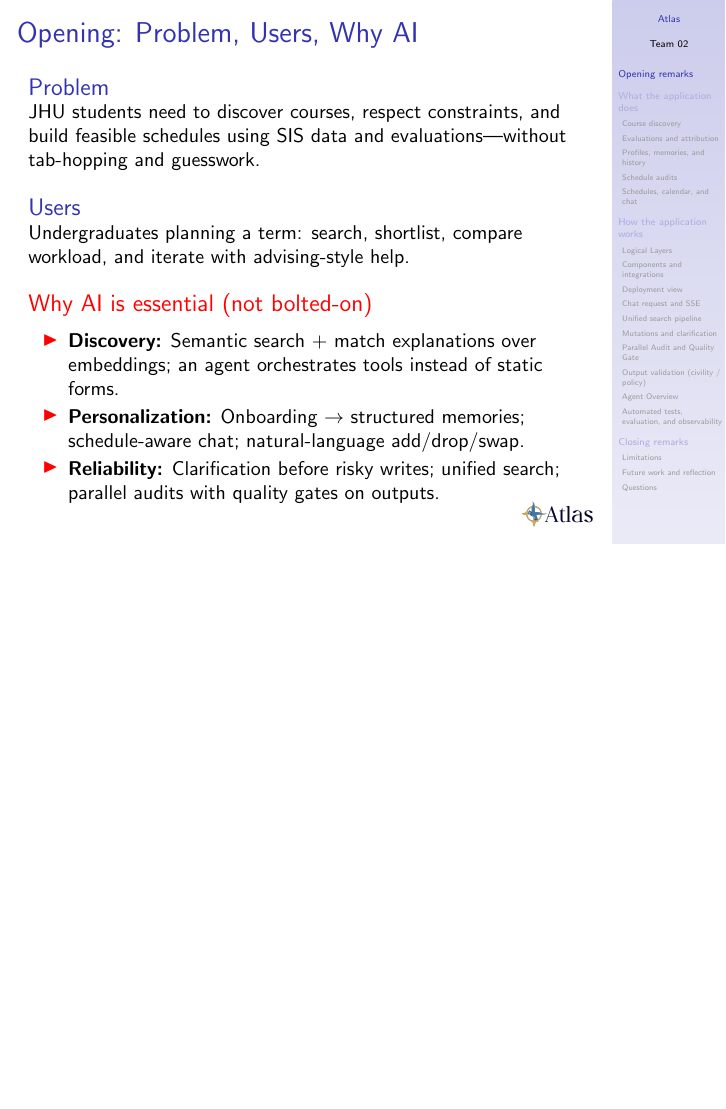
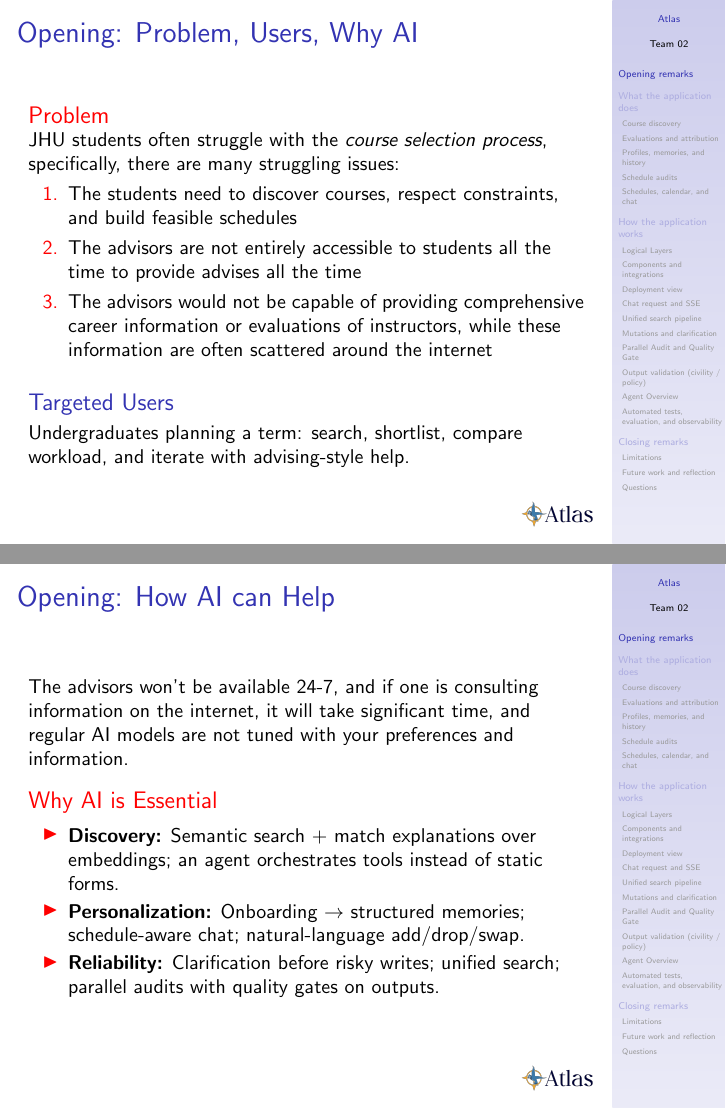
Before and after one commit to JunzheShi0702/atlas-course-assistant, LaTeX slides (presentation/slides.tex): page 2 of 21 before the commit and pages 2 and 3 of 22 after it, the two joined at a grey line, the shorter picture padded with empty space. Compiled offline with pdfLaTeX.

Commit message:
update presentation with  minor fixes (#Presenation).

```diff
--- a/presentation/slides.tex
+++ b/presentation/slides.tex
@@ -52,15 +52,24 @@
 %==============================================================================
 
 \begin{frame}{Opening: Problem, Users, Why AI}
-  \begin{block}{Problem}
-    JHU students need to discover courses, respect constraints, and build feasible schedules using SIS data and evaluations---without tab-hopping and guesswork.
-  \end{block}
+  \begin{alertblock}{Problem}
+  	JHU students often struggle with the \textit{course selection process}, specifically, there are many struggling issues:
+  	\begin{enumerate}
+  		\item The students need to discover courses, respect constraints, and build feasible schedules
+  		\item The advisors are not entirely accessible to students all the time to provide advises all the time
+  		\item The advisors would not be capable of providing comprehensive career information or evaluations of instructors, while these information are often scattered around the internet
+  	\end{enumerate}
+  \end{alertblock}
   \vskip 0.35em
-  \begin{block}{Users}
+  \begin{block}{Targeted Users}
     Undergraduates planning a term: search, shortlist, compare workload, and iterate with advising-style help.
   \end{block}
+\end{frame}
+
+\begin{frame}{Opening: How AI can Help}
+	The advisors won't be available 24-7, and if one is consulting information on the internet, it will take significant time, and regular AI models are not tuned with your preferences and information.
 	\vskip 0.35em
-  \begin{alertblock}{Why AI is essential (not bolted-on)}
+	\begin{alertblock}{Why AI is Essential}
 		\begin{itemize}\setlength\itemsep{0.2em}
 			\item \textbf{Discovery:} Semantic search + match explanations over embeddings; an agent orchestrates tools instead of static forms.
 			\item \textbf{Personalization:} Onboarding $\rightarrow$ structured memories; schedule-aware chat; natural-language add/drop/swap.
```
Also changed, not shown: presentation/slides.pdf, presentation/slides.tex (2 more changed lines). Lines whose indentation alone changed are shown as unchanged.
